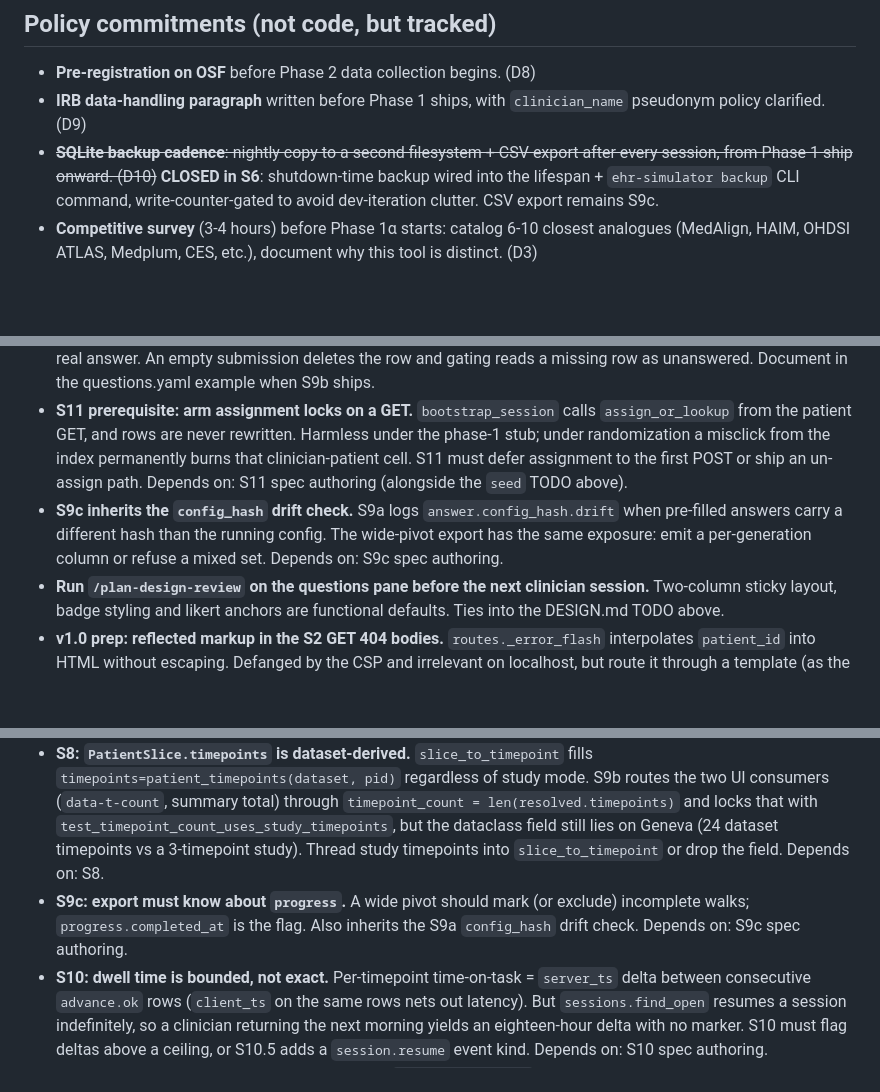
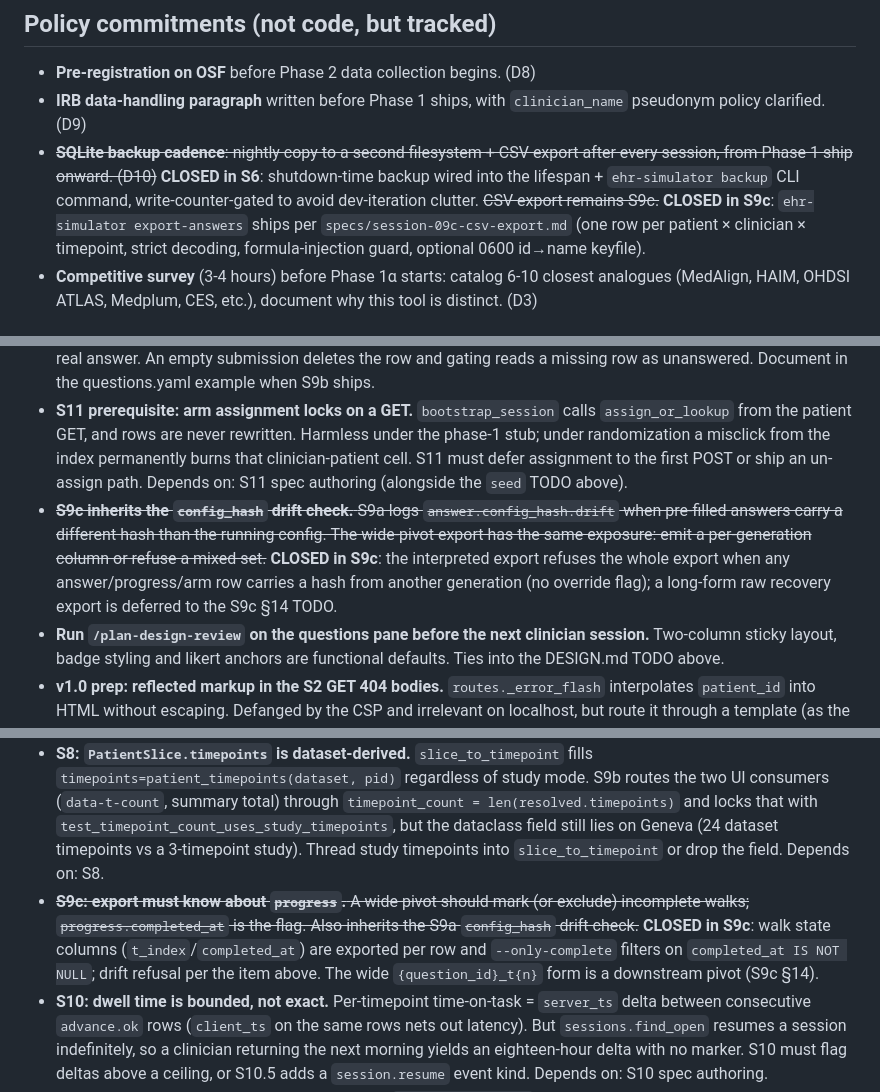
Before and after one commit to JulianKlug/ehr_simulator, a Markdown page: TODOS.md, 3 parts joined by grey strips. Rendered like a GitHub page; blank space fills up the shorter version.

Commit message:
Close S9c TODOs and roadmap pointers

```diff
--- a/TODOS.md
+++ b/TODOS.md
@@ -21,7 +21,7 @@ Deferred items from the /autoplan review on 2026-04-21. These are OUT of scope f
 
 - **Pre-registration on OSF** before Phase 2 data collection begins. (D8)
 - **IRB data-handling paragraph** written before Phase 1 ships, with `clinician_name` pseudonym policy clarified. (D9)
-- ~~**SQLite backup cadence**: nightly copy to a second filesystem + CSV export after every session, from Phase 1 ship onward. (D10)~~ **CLOSED in S6**: shutdown-time backup wired into the lifespan + `ehr-simulator backup` CLI command, write-counter-gated to avoid dev-iteration clutter. CSV export remains S9c.
+- ~~**SQLite backup cadence**: nightly copy to a second filesystem + CSV export after every session, from Phase 1 ship onward. (D10)~~ **CLOSED in S6**: shutdown-time backup wired into the lifespan + `ehr-simulator backup` CLI command, write-counter-gated to avoid dev-iteration clutter. ~~CSV export remains S9c.~~ **CLOSED in S9c**: `ehr-simulator export-answers` ships per `specs/session-09c-csv-export.md` (one row per patient × clinician × timepoint, strict decoding, formula-injection guard, optional 0600 id→name keyfile).
 - **Competitive survey** (3-4 hours) before Phase 1α starts: catalog 6-10 closest analogues (MedAlign, HAIM, OHDSI ATLAS, Medplum, CES, etc.), document why this tool is distinct. (D3)
 
 ## From plan-eng-review (2026-05-05)
@@ -79,7 +79,7 @@ Surfaced when the user pointed `serve --config` at the real Geneva CSV for the f
 - ~~**S9b prerequisite: `required: bool = True` on `_QuestionBase`.**~~ **CLOSED in S9b commit 1** (`required: StrictBool = True`). Original note: S9b's gate makes every question mandatory, including `free_notes`. Adding the defaulted field needs no `schema_version` bump but shifts every `config_hash` (`compute_config_hash_from_models` hashes the dumped model), so it must land before the first pilot answer is recorded. Depends on: S9b commit 1.
 - ~~**S9b authoring rule: multi-select questions need an explicit opt-out option**~~ **CLOSED in S9b commit 1**: both shipped questions files carry `None of these`; `configs/example_questions.yaml` documents the rule; `tests/test_config.py` enforces it on both files. Original note: (`None of these`) whenever "nothing applies" is a real answer. An empty submission deletes the row and gating reads a missing row as unanswered. Document in the questions.yaml example when S9b ships.
 - **S11 prerequisite: arm assignment locks on a GET.** `bootstrap_session` calls `assign_or_lookup` from the patient GET, and rows are never rewritten. Harmless under the phase-1 stub; under randomization a misclick from the index permanently burns that clinician-patient cell. S11 must defer assignment to the first POST or ship an un-assign path. Depends on: S11 spec authoring (alongside the `seed` TODO above).
-- **S9c inherits the `config_hash` drift check.** S9a logs `answer.config_hash.drift` when pre-filled answers carry a different hash than the running config. The wide-pivot export has the same exposure: emit a per-generation column or refuse a mixed set. Depends on: S9c spec authoring.
+- ~~**S9c inherits the `config_hash` drift check.** S9a logs `answer.config_hash.drift` when pre-filled answers carry a different hash than the running config. The wide-pivot export has the same exposure: emit a per-generation column or refuse a mixed set.~~ **CLOSED in S9c**: the interpreted export refuses the whole export when any answer/progress/arm row carries a hash from another generation (no override flag); a long-form raw recovery export is deferred to the S9c §14 TODO.
 - **Run `/plan-design-review` on the questions pane before the next clinician session.** Two-column sticky layout, badge styling and likert anchors are functional defaults. Ties into the DESIGN.md TODO above.
 - **v1.0 prep: reflected markup in the S2 GET 404 bodies.** `routes._error_flash` interpolates `patient_id` into HTML without escaping. Defanged by the CSP and irrelevant on localhost, but route it through a template (as the POST branch does) before open-source release.
 - **v1.0 prep: `PARSE_DECLTYPES` default converters are deprecated in Python 3.12** (removed in 3.14). `normalize_client_ts` keeps `events.client_ts` parseable today; replace with explicit `register_converter` or plain TEXT columns before the Python floor moves.
@@ -90,7 +90,7 @@ Surfaced when the user pointed `serve --config` at the real Geneva CSV for the f
 
 - **`gate.redirect` as an `events` row.** S9b logs a GET past the frontier as a structlog WARNING only. If S10 wants "tried to peek" as a behavioral signal, promote it to an `EventKind`; today a stale tab or bookmark is indistinguishable from intent. Depends on: S10 spec authoring.
 - **S8: `PatientSlice.timepoints` is dataset-derived.** `slice_to_timepoint` fills `timepoints=patient_timepoints(dataset, pid)` regardless of study mode. S9b routes the two UI consumers (`data-t-count`, summary total) through `timepoint_count = len(resolved.timepoints)` and locks that with `test_timepoint_count_uses_study_timepoints`, but the dataclass field still lies on Geneva (24 dataset timepoints vs a 3-timepoint study). Thread study timepoints into `slice_to_timepoint` or drop the field. Depends on: S8.
-- **S9c: export must know about `progress`.** A wide pivot should mark (or exclude) incomplete walks; `progress.completed_at` is the flag. Also inherits the S9a `config_hash` drift check. Depends on: S9c spec authoring.
+- ~~**S9c: export must know about `progress`.** A wide pivot should mark (or exclude) incomplete walks; `progress.completed_at` is the flag. Also inherits the S9a `config_hash` drift check.~~ **CLOSED in S9c**: walk state columns (`t_index`/`completed_at`) are exported per row and `--only-complete` filters on `completed_at IS NOT NULL`; drift refusal per the item above. The wide `{question_id}_t{n}` form is a downstream pivot (S9c §14).
 - **S10: dwell time is bounded, not exact.** Per-timepoint time-on-task = `server_ts` delta between consecutive `advance.ok` rows (`client_ts` on the same rows nets out latency). But `sessions.find_open` resumes a session indefinitely, so a clinician returning the next morning yields an eighteen-hour delta with no marker. S10 must flag deltas above a ceiling, or S10.5 adds a `session.resume` event kind. Depends on: S10 spec authoring.
 - **S11 prerequisite (S9a R24, partly discharged).** `bootstrap_session` still locks the arm on the first *viewable* GET. S9b's gate decides on a pure read, so a bookmark past the frontier no longer burns a randomization cell; what remains is the S9a exposure (opening a patient at all locks the arm). S11 must still decide assignment-on-first-POST vs an admin un-assign path. Depends on: S11 spec authoring.
 - **`HX-Push-Url` and browser history depth.** S9b pushes from the server on every HTMX partial (also fixes S2's Prev/`[` never updating the address bar). If a clinician's history fills with one entry per timepoint, consider `hx-replace-url` for backward moves. Cosmetic; observe in the next clinician session.
```
Also changed, not shown: specs/ROADMAP.md (+4 -2 lines).
